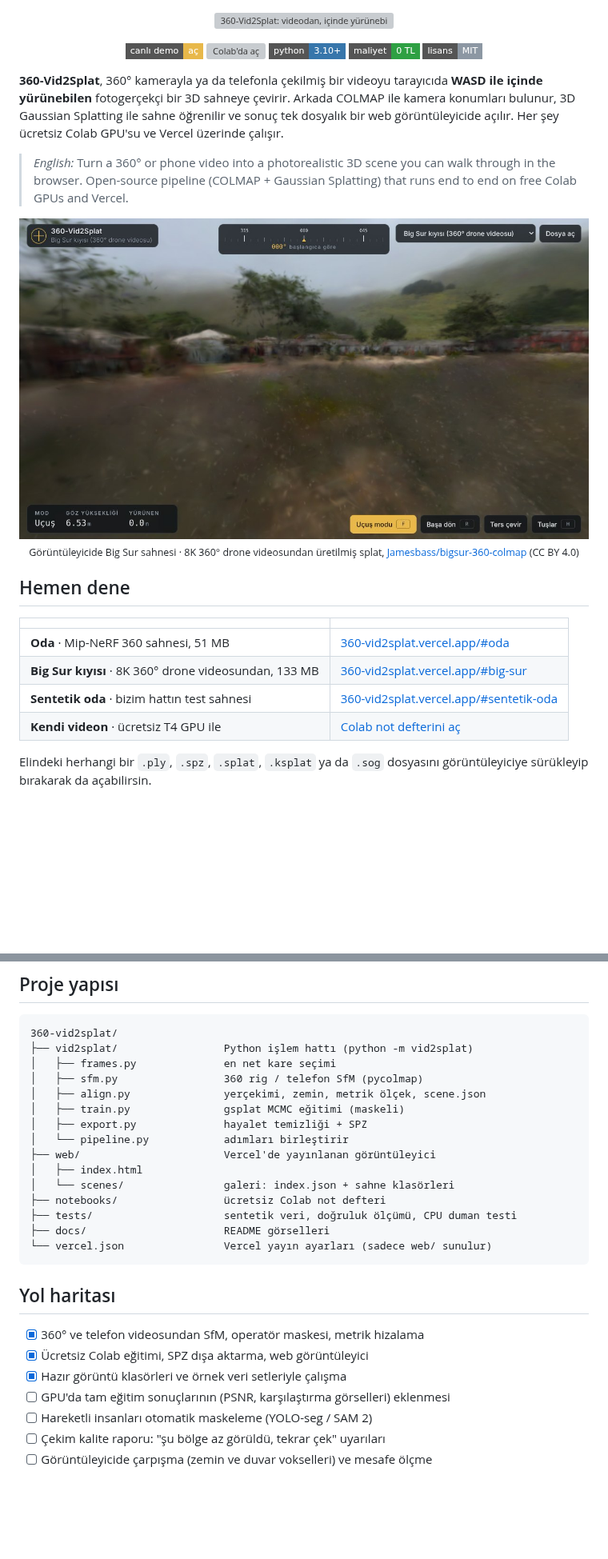
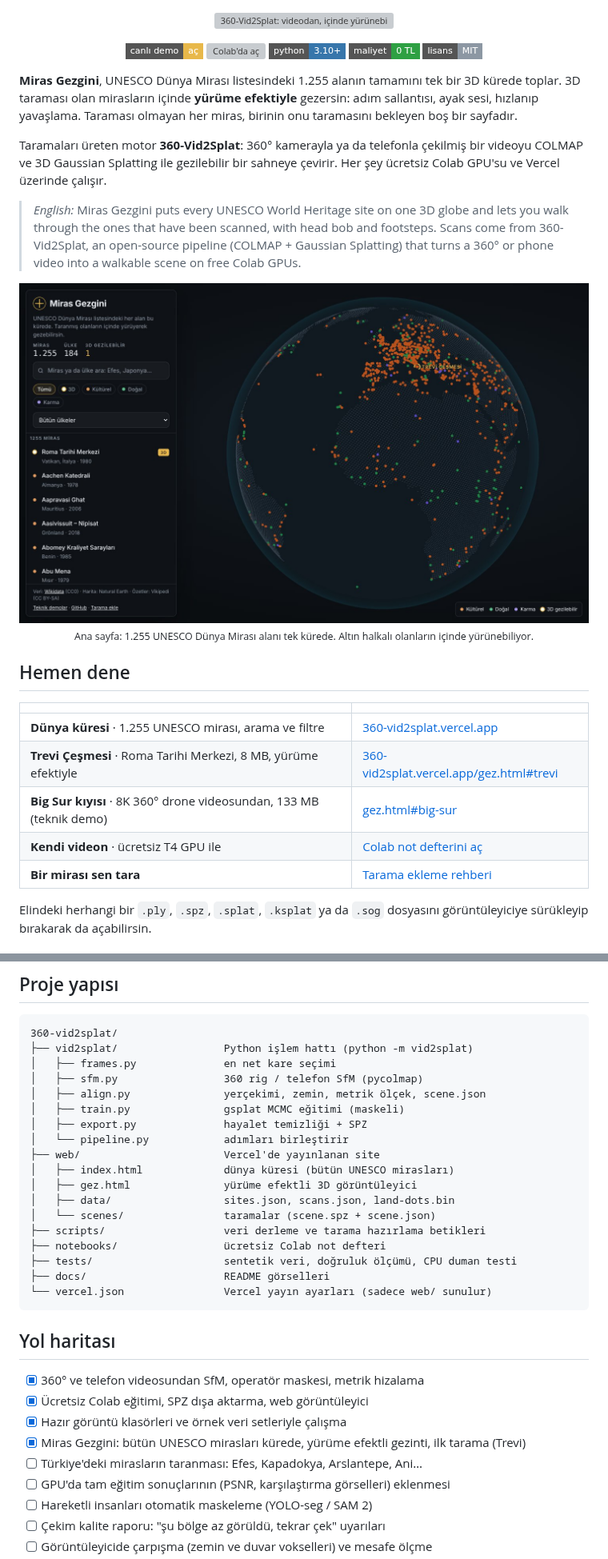
Before and after one commit to Oguzhan61-dilmac/360-vid2splat, a Markdown page: README.md, 2 parts joined by grey strips. Shown at 80% size. Drawn GitHub-style; pictures changed too: docs/globe.jpg (added); badges without logos; blank space fills up the shorter version; grey boxes are pictures that could not be loaded.

```diff
--- a/README.md
+++ b/README.md
@@ -10,24 +10,27 @@
   <a href="LICENSE"><img src="https://img.shields.io/badge/lisans-MIT-8c97a3?style=flat-square" alt="MIT lisansı"></a>
 </p>
 
-**360-Vid2Splat**, 360° kamerayla ya da telefonla çekilmiş bir videoyu tarayıcıda **WASD ile içinde yürünebilen** fotogerçekçi bir 3D sahneye çevirir. Arkada COLMAP ile kamera konumları bulunur, 3D Gaussian Splatting ile sahne öğrenilir ve sonuç tek dosyalık bir web görüntüleyicide açılır. Her şey ücretsiz Colab GPU'su ve Vercel üzerinde çalışır.
+**Miras Gezgini**, UNESCO Dünya Mirası listesindeki 1.255 alanın tamamını tek bir 3D kürede toplar. 3D taraması olan mirasların içinde **yürüme efektiyle** gezersin: adım sallantısı, ayak sesi, hızlanıp yavaşlama. Taraması olmayan her miras, birinin onu taramasını bekleyen boş bir sayfadır.
 
-> *English:* Turn a 360° or phone video into a photorealistic 3D scene you can walk through in the browser. Open-source pipeline (COLMAP + Gaussian Splatting) that runs end to end on free Colab GPUs and Vercel.
+Taramaları üreten motor **360-Vid2Splat**: 360° kamerayla ya da telefonla çekilmiş bir videoyu COLMAP ve 3D Gaussian Splatting ile gezilebilir bir sahneye çevirir. Her şey ücretsiz Colab GPU'su ve Vercel üzerinde çalışır.
+
+> *English:* Miras Gezgini puts every UNESCO World Heritage site on one 3D globe and lets you walk through the ones that have been scanned, with head bob and footsteps. Scans come from 360-Vid2Splat, an open-source pipeline (COLMAP + Gaussian Splatting) that turns a 360° or phone video into a walkable scene on free Colab GPUs.
 
 <p align="center">
-  <img src="docs/screenshot.jpg" alt="Görüntüleyicide 360° drone videosundan üretilmiş Big Sur sahnesi" width="100%">
+  <img src="docs/globe.jpg" alt="Miras Gezgini: 1.255 UNESCO Dünya Mirası alanını gösteren küre, solda arama ve liste" width="100%">
   <br>
-  <sub>Görüntüleyicide Big Sur sahnesi · 8K 360° drone videosundan üretilmiş splat, <a href="https://huggingface.co/datasets/Jamesbass/bigsur-360-colmap">Jamesbass/bigsur-360-colmap</a> (CC BY 4.0)</sub>
+  <sub>Ana sayfa: 1.255 UNESCO Dünya Mirası alanı tek kürede. Altın halkalı olanların içinde yürünebiliyor.</sub>
 </p>
 
 ## Hemen dene
 
 | | |
 |---|---|
-| **Oda** · Mip-NeRF 360 sahnesi, 51 MB | [360-vid2splat.vercel.app/#oda](https://360-vid2splat.vercel.app/#oda) |
-| **Big Sur kıyısı** · 8K 360° drone videosundan, 133 MB | [360-vid2splat.vercel.app/#big-sur](https://360-vid2splat.vercel.app/#big-sur) |
-| **Sentetik oda** · bizim hattın test sahnesi | [360-vid2splat.vercel.app/#sentetik-oda](https://360-vid2splat.vercel.app/#sentetik-oda) |
+| **Dünya küresi** · 1.255 UNESCO mirası, arama ve filtre | [360-vid2splat.vercel.app](https://360-vid2splat.vercel.app/) |
+| **Trevi Çeşmesi** · Roma Tarihi Merkezi, 8 MB, yürüme efektiyle | [360-vid2splat.vercel.app/gez.html#trevi](https://360-vid2splat.vercel.app/gez.html#trevi) |
+| **Big Sur kıyısı** · 8K 360° drone videosundan, 133 MB (teknik demo) | [gez.html#big-sur](https://360-vid2splat.vercel.app/gez.html#big-sur) |
 | **Kendi videon** · ücretsiz T4 GPU ile | [Colab not defterini aç](https://colab.research.google.com/github/Oguzhan61-dilmac/360-vid2splat/blob/main/notebooks/vid2splat_colab.ipynb) |
+| **Bir mirası sen tara** | [Tarama ekleme rehberi](CONTRIBUTING.md) |
 
 Elindeki herhangi bir `.ply`, `.spz`, `.splat`, `.ksplat` ya da `.sog` dosyasını görüntüleyiciye sürükleyip bırakarak da açabilirsin.
 
@@ -169,9 +185,12 @@ python tests/evaluate.py output/syn360.json output/syn360
 │   ├── train.py               gsplat MCMC eğitimi (maskeli)
 │   ├── export.py              hayalet temizliği + SPZ
 │   └── pipeline.py            adımları birleştirir
-├── web/                       Vercel'de yayınlanan görüntüleyici
-│   ├── index.html
-│   └── scenes/                galeri: index.json + sahne klasörleri
+├── web/                       Vercel'de yayınlanan site
+│   ├── index.html             dünya küresi (bütün UNESCO mirasları)
+│   ├── gez.html               yürüme efektli 3D görüntüleyici
+│   ├── data/                  sites.json, scans.json, land-dots.bin
+│   └── scenes/                taramalar (scene.spz + scene.json)
+├── scripts/                   veri derleme ve tarama hazırlama betikleri
 ├── notebooks/                 ücretsiz Colab not defteri
 ├── tests/                     sentetik veri, doğruluk ölçümü, CPU duman testi
 ├── docs/                      README görselleri
@@ -183,6 +202,8 @@ python tests/evaluate.py output/syn360.json output/syn360
 - [x] 360° ve telefon videosundan SfM, operatör maskesi, metrik hizalama
 - [x] Ücretsiz Colab eğitimi, SPZ dışa aktarma, web görüntüleyici
 - [x] Hazır görüntü klasörleri ve örnek veri setleriyle çalışma
+- [x] Miras Gezgini: bütün UNESCO mirasları kürede, yürüme efektli gezinti, ilk tarama (Trevi)
+- [ ] Türkiye'deki mirasların taranması: Efes, Kapadokya, Arslantepe, Ani…
 - [ ] GPU'da tam eğitim sonuçlarının (PSNR, karşılaştırma görselleri) eklenmesi
 - [ ] Hareketli insanları otomatik maskeleme (YOLO-seg / SAM 2)
 - [ ] Çekim kalite raporu: "şu bölge az görüldü, tekrar çek" uyarıları
```
Also changed, not shown: other parts of README.md (+21 -6 lines).
